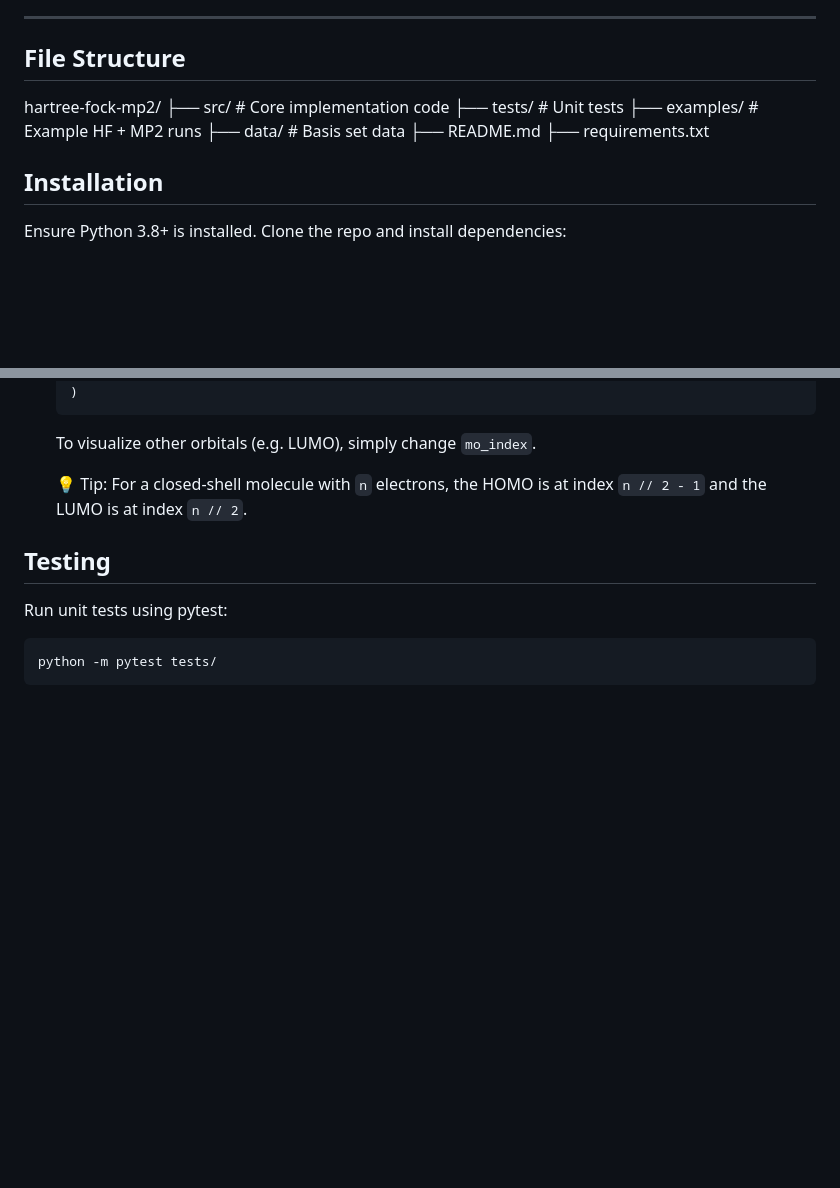
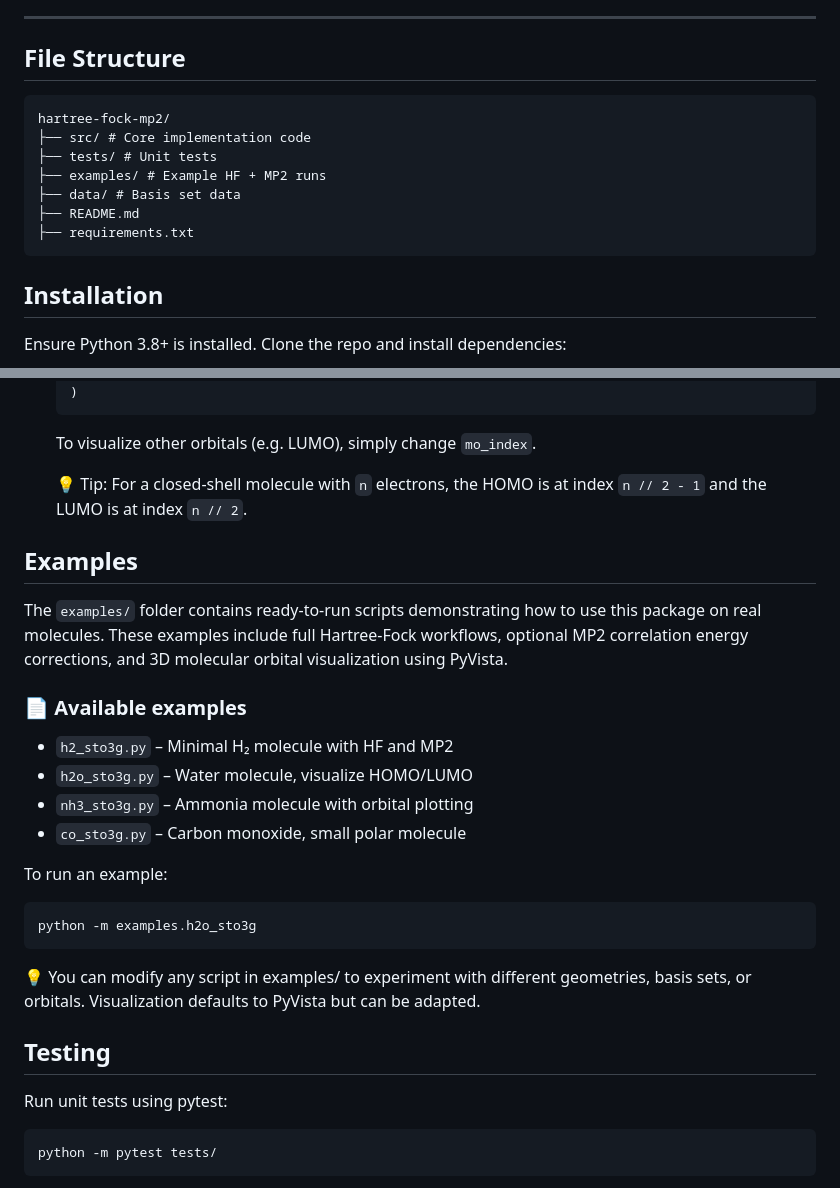
Before and after one commit to abrahmasandra/hartree-fock-mp2, a Markdown page: README.md, 2 parts joined by grey strips. Drawn GitHub-style; blank space fills up the shorter version.

````diff
--- a/README.md
+++ b/README.md
@@ -17,6 +17,7 @@ The goal of this project is to build a simple, modular, and educational codebase
 
 ## File Structure
 
+```plaintext
 hartree-fock-mp2/
 ├── src/ # Core implementation code
 ├── tests/ # Unit tests
@@ -24,6 +25,7 @@ hartree-fock-mp2/
 ├── data/ # Basis set data
 ├── README.md
 ├── requirements.txt
+```
 
 ## Installation
 
@@ -101,6 +103,25 @@ To use it, follow this general workflow:
 
     💡 Tip: For a closed-shell molecule with `n` electrons, the HOMO is at index `n // 2 - 1` and the LUMO is at index `n // 2`.
 
+## Examples
+
+The `examples/` folder contains ready-to-run scripts demonstrating how to use this package on real molecules. These examples include full Hartree-Fock workflows, optional MP2 correlation energy corrections, and 3D molecular orbital visualization using PyVista.
+
+### 📄 Available examples
+
+- `h2_sto3g.py` – Minimal H₂ molecule with HF and MP2
+- `h2o_sto3g.py` – Water molecule, visualize HOMO/LUMO
+- `nh3_sto3g.py` – Ammonia molecule with orbital plotting
+- `co_sto3g.py` – Carbon monoxide, small polar molecule
+
+To run an example:
+
+```bash
+python -m examples.h2o_sto3g
+```
+
+💡 You can modify any script in examples/ to experiment with different geometries, basis sets, or orbitals. Visualization defaults to PyVista but can be adapted.
+
 ## Testing
 
 Run unit tests using pytest:
````
